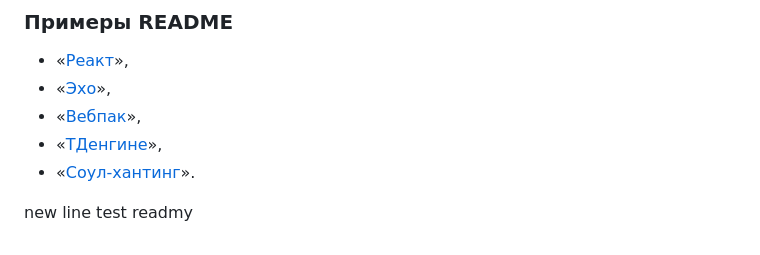
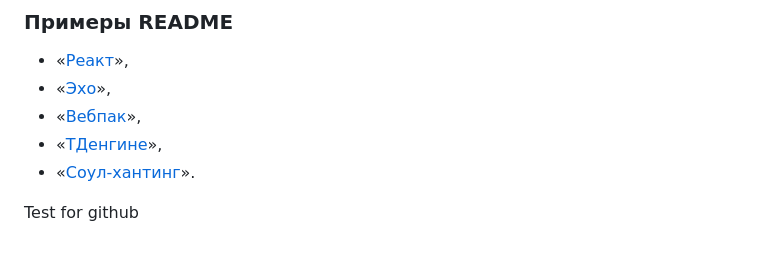
Before and after one commit to Mishulka/messenger, a Markdown page: README.md, the part around the change. Rendered like a GitHub page.

Commit message:
test pull request

```diff
--- a/README.md
+++ b/README.md
@@ -82,4 +82,4 @@ README — первое, что прочитает пользователь, к
 - «[ТДенгине](https://github.com/taosdata/TDengine)»,
 - «[Соул-хантинг](https://github.com/vladpereskokov/soul-hunting/)».
 
-new line test readmy
+Test for github
```
